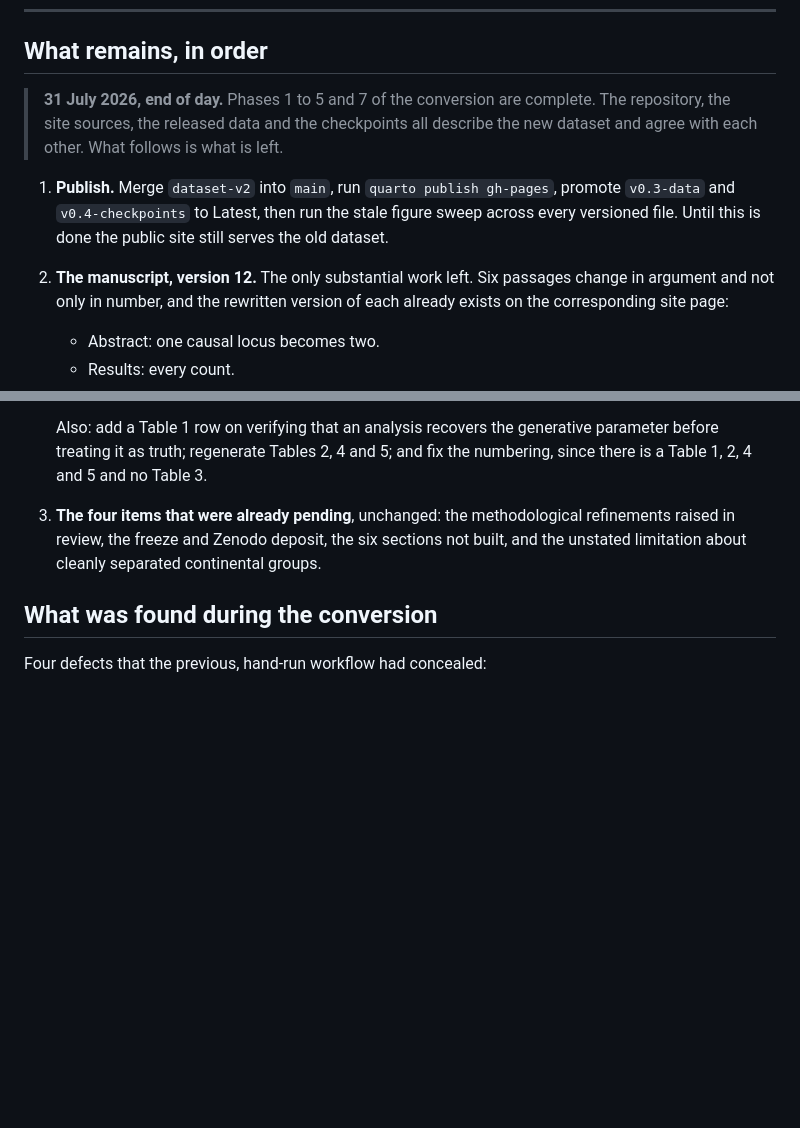
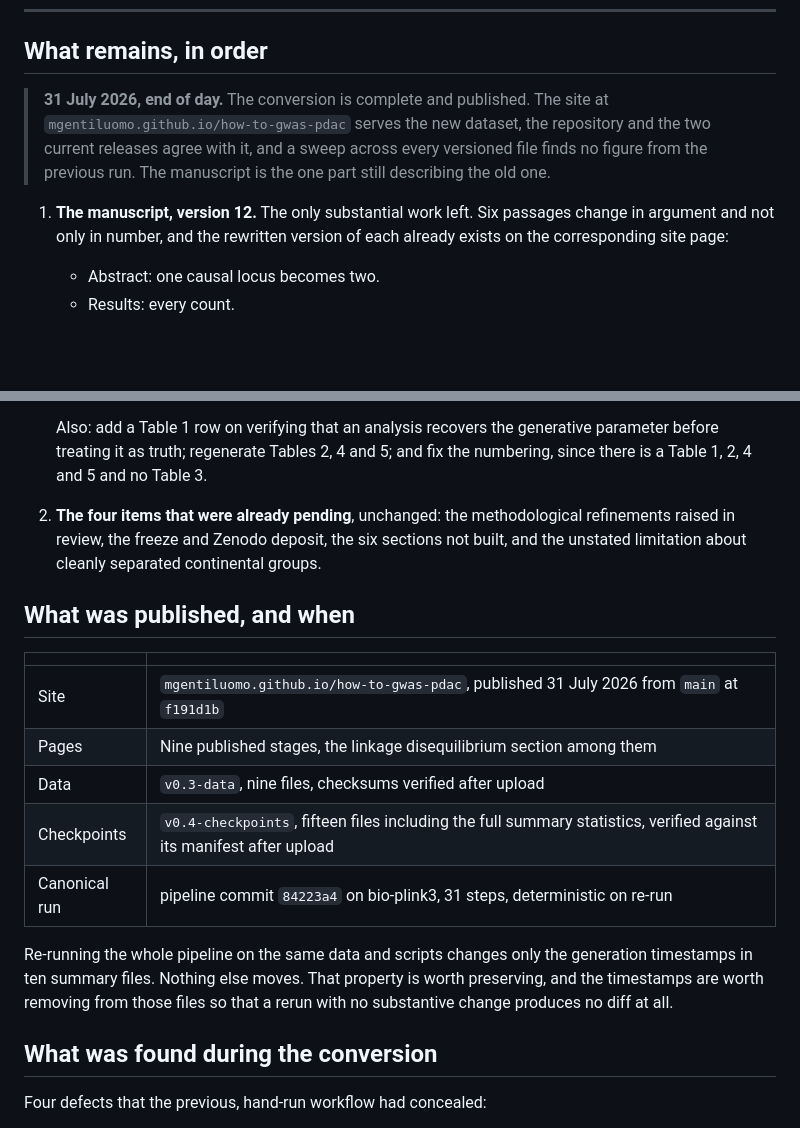
Before and after one commit to mgentiluomo/how-to-gwas-pdac, a Markdown page: PROJECT_STATE.md, 2 parts joined by grey strips. Rendered like a GitHub page; blank space fills up the shorter version.

Commit message:
The conversion is published

```diff
--- a/PROJECT_STATE.md
+++ b/PROJECT_STATE.md
@@ -198,17 +198,13 @@ written against move together.
 
 ## What remains, in order
 
-> **31 July 2026, end of day.** Phases 1 to 5 and 7 of the conversion are
-> complete. The repository, the site sources, the released data and the
-> checkpoints all describe the new dataset and agree with each other. What
-> follows is what is left.
+> **31 July 2026, end of day.** The conversion is complete and published. The
+> site at `mgentiluomo.github.io/how-to-gwas-pdac` serves the new dataset, the
+> repository and the two current releases agree with it, and a sweep across
+> every versioned file finds no figure from the previous run. The manuscript is
+> the one part still describing the old one.
 
-1. **Publish.** Merge `dataset-v2` into `main`, run `quarto publish gh-pages`,
-   promote `v0.3-data` and `v0.4-checkpoints` to Latest, then run the stale
-   figure sweep across every versioned file. Until this is done the public site
-   still serves the old dataset.
-
-2. **The manuscript, version 12.** The only substantial work left. Six passages
+1. **The manuscript, version 12.** The only substantial work left. Six passages
    change in argument and not only in number, and the rewritten version of each
    already exists on the corresponding site page:
 
@@ -232,10 +228,25 @@ written against move together.
    parameter before treating it as truth; regenerate Tables 2, 4 and 5; and fix
    the numbering, since there is a Table 1, 2, 4 and 5 and no Table 3.
 
-3. **The four items that were already pending**, unchanged: the methodological
+2. **The four items that were already pending**, unchanged: the methodological
    refinements raised in review, the freeze and Zenodo deposit, the six sections
    not built, and the unstated limitation about cleanly separated continental
    groups.
+
+## What was published, and when
+
+| | |
+|---|---|
+| Site | `mgentiluomo.github.io/how-to-gwas-pdac`, published 31 July 2026 from `main` at `f191d1b` |
+| Pages | Nine published stages, the linkage disequilibrium section among them |
+| Data | `v0.3-data`, nine files, checksums verified after upload |
+| Checkpoints | `v0.4-checkpoints`, fifteen files including the full summary statistics, verified against its manifest after upload |
+| Canonical run | pipeline commit `84223a4` on bio-plink3, 31 steps, deterministic on re-run |
+
+Re-running the whole pipeline on the same data and scripts changes only the
+generation timestamps in ten summary files. Nothing else moves. That property
+is worth preserving, and the timestamps are worth removing from those files so
+that a rerun with no substantive change produces no diff at all.
 
 ## What was found during the conversion
 
```
